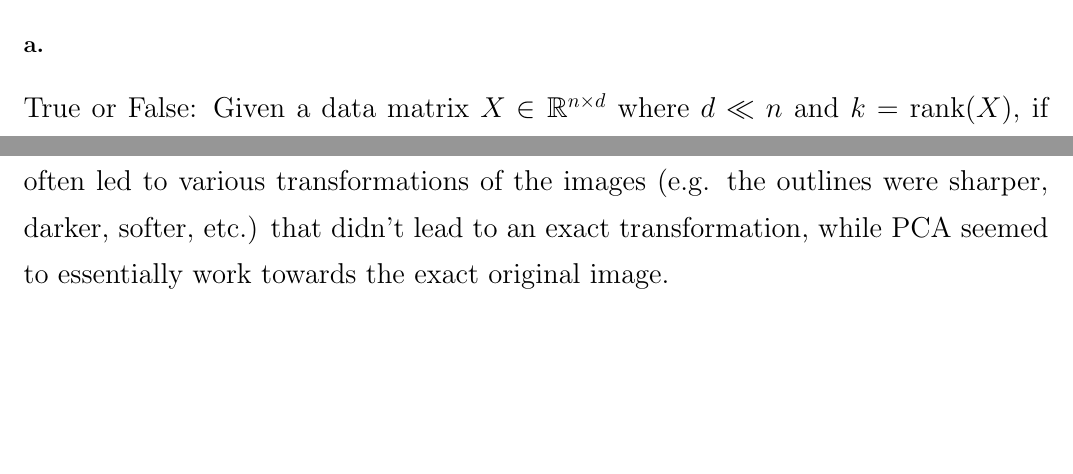
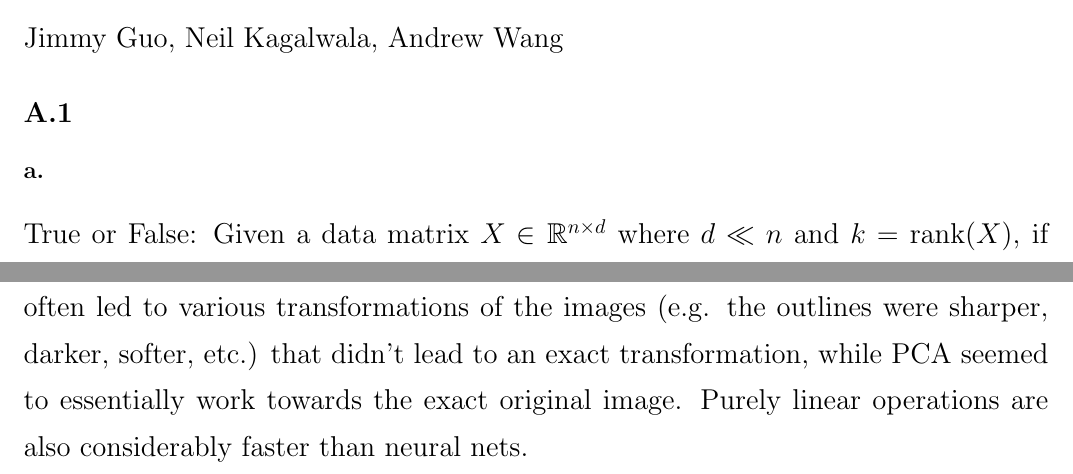
Before and after one commit to michaelghuang19/cse446, a LaTeX problem sheet (hw4/cse446hw4.tex): two parts of pages 1 and 17 of 40, joined at a grey line, cut at the place of the change, the shorter picture padded with empty space. Compiled offline with pdfLaTeX.

Commit message:
Some notes to change

```diff
--- a/hw4/cse446hw4.tex
+++ b/hw4/cse446hw4.tex
@@ -46,6 +46,10 @@
 
 \thispagestyle{firstpageheader}
 
+\section*{Collaborators}
+{\Large
+Jimmy Guo, Neil Kagalwala, Andrew Wang
+}
 \section*{A.1}
 {\Large
 
@@ -478,7 +486,7 @@ Test reconstruction error at $h = 128$ for $\mathcal{F}_2(x)$: 0.001911275976896
 
 % In a few sentences, compare the quality of the reconstructions from these two autoencoders compare with those of PCA. You may want to re-run your code for PCA using the different $h$ values as the number of top-$k$ eigenvalues.
 
-When comparing the quality of the reconstructions from the autoencoders to the PCA, with equal $h$ and $k$ values, there appeared to be a trend where the PCA would have much more recognizable digits quicker than the autencoders, but would generally improve less quickly than the autoencoders. However, the autoencoders often led to various transformations of the images (e.g. the outlines were sharper, darker, softer, etc.) that didn't lead to an exact transformation, while PCA seemed to essentially work towards the exact original image.
+When comparing the quality of the reconstructions from the autoencoders to the PCA, with equal $h$ and $k$ values, there appeared to be a trend where the PCA would have much more recognizable digits quicker than the autencoders, but would generally improve less quickly than the autoencoders. However, the autoencoders often led to various transformations of the images (e.g. the outlines were sharper, darker, softer, etc.) that didn't lead to an exact transformation, while PCA seemed to essentially work towards the exact original image. Purely linear operations are also considerably faster than neural nets.
 
 \newpage
 
```
Also changed, not shown: hw4/cse446hw4.tex (4 more changed lines).
